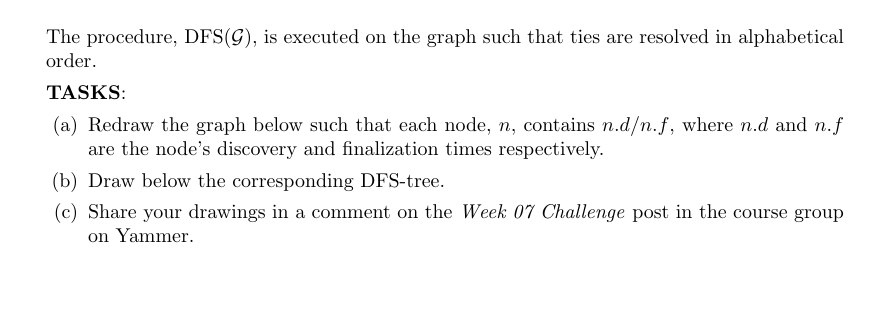
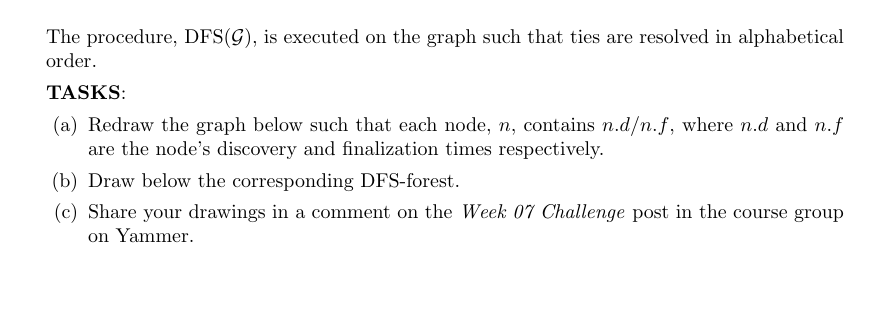
Before and after one commit to CS-412-Spring-2022/Weekly-Challenge-07, a LaTeX problem sheet (wc07.tex): part of page 1 of 2, cut so that both start at the same text. Compiled offline with pdfLaTeX.

Commit message:
fixed typo

```diff
--- a/wc07.tex
+++ b/wc07.tex
@@ -55,7 +55,7 @@
   \textbf{TASKS}:
   \begin{parts}
   \part Redraw the graph below such that each node, $n$, contains $n.d/n.f$, where $n.d$ and $n.f$ are the node's discovery and finalization times respectively.
-  \part Draw below the corresponding DFS-tree.
+  \part Draw below the corresponding DFS-forest.
   \part Share your drawings in a comment on the \textit{Week 07 Challenge} post in the course group on Yammer.
   \end{parts}
 
```
